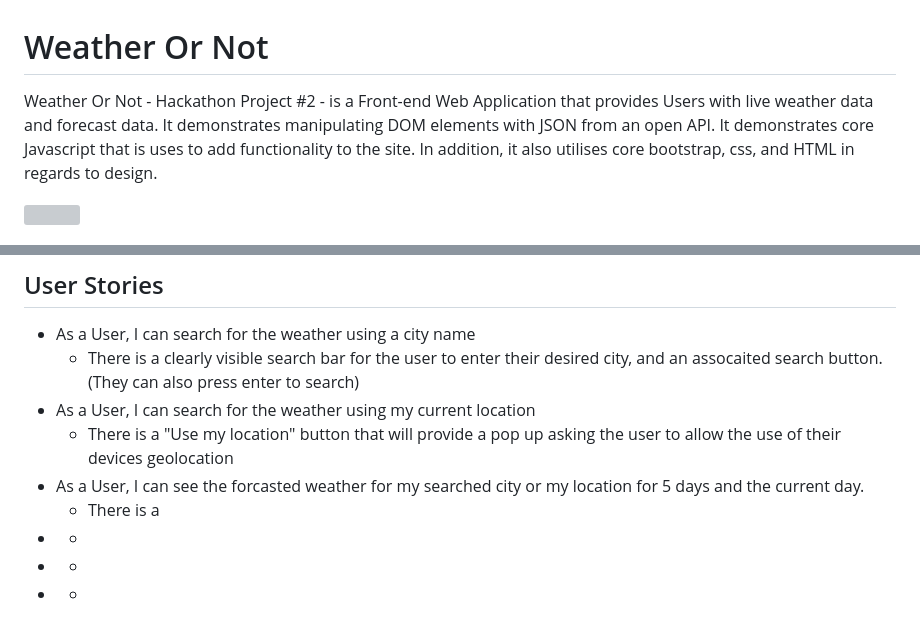
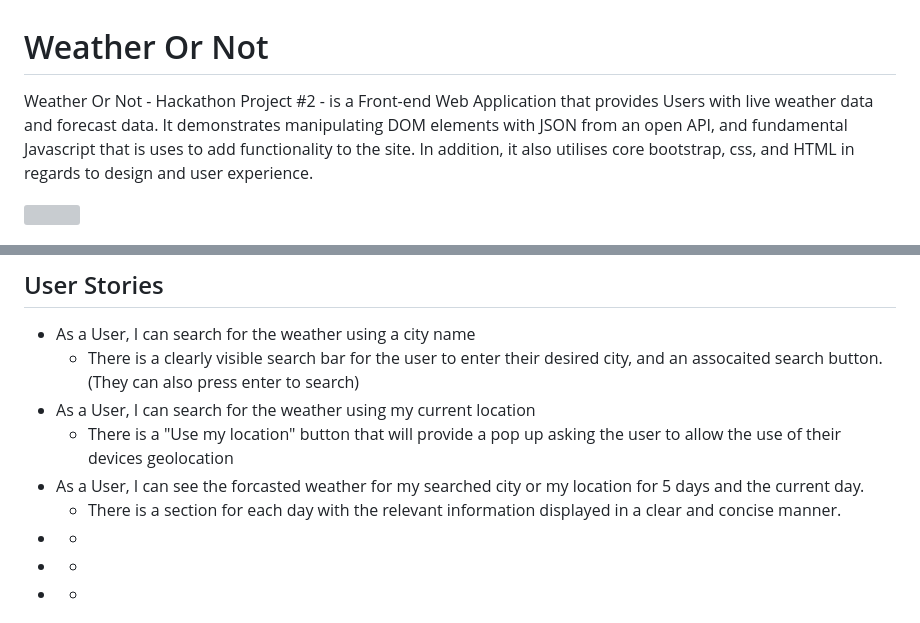
Before and after one commit to joshwrightci/Hackathon2-WeatherOrNot, a Markdown page: README.md, 2 parts joined by grey strips. Drawn GitHub-style; grey boxes are pictures that could not be loaded.

Commit message:
fixed README intro

```diff
--- a/README.md
+++ b/README.md
@@ -1,6 +1,6 @@
 # Weather Or Not
 
-Weather Or Not - Hackathon Project #2 - is a Front-end Web Application that provides Users with live weather data and forecast data. It demonstrates manipulating DOM elements with JSON from an open API. It demonstrates core Javascript that is uses to add functionality to the site. In addition, it also utilises core bootstrap, css, and HTML in regards to design.
+Weather Or Not - Hackathon Project #2 - is a Front-end Web Application that provides Users with live weather data and forecast data. It demonstrates manipulating DOM elements with JSON from an open API, and fundamental Javascript that is uses to add functionality to the site. In addition, it also utilises core bootstrap, css, and HTML in regards to design and user experience.
 
 <img src="https://github.com/mbriscoe/Ethereal-Expressions/assets/86828720/142e1d42-da4d-4aba-a683-342923bc8e1e" style="width:70%;">
 
@@ -31,7 +31,7 @@ Weather Or Not - Hackathon Project #2 - is a Front-end Web Application that prov
 - As a User, I can search for the weather using my current location
   - There is a "Use my location" button that will provide a pop up asking the user to allow the use of their devices geolocation
 - As a User, I can see the forcasted weather for my searched city or my location for 5 days and the current day.
-  - There is a
+  - There is a section for each day with the relevant information displayed in a clear and concise manner.
 -
   -
 -
```
Also changed, not shown: other parts of README.md (+1 -1 lines).
